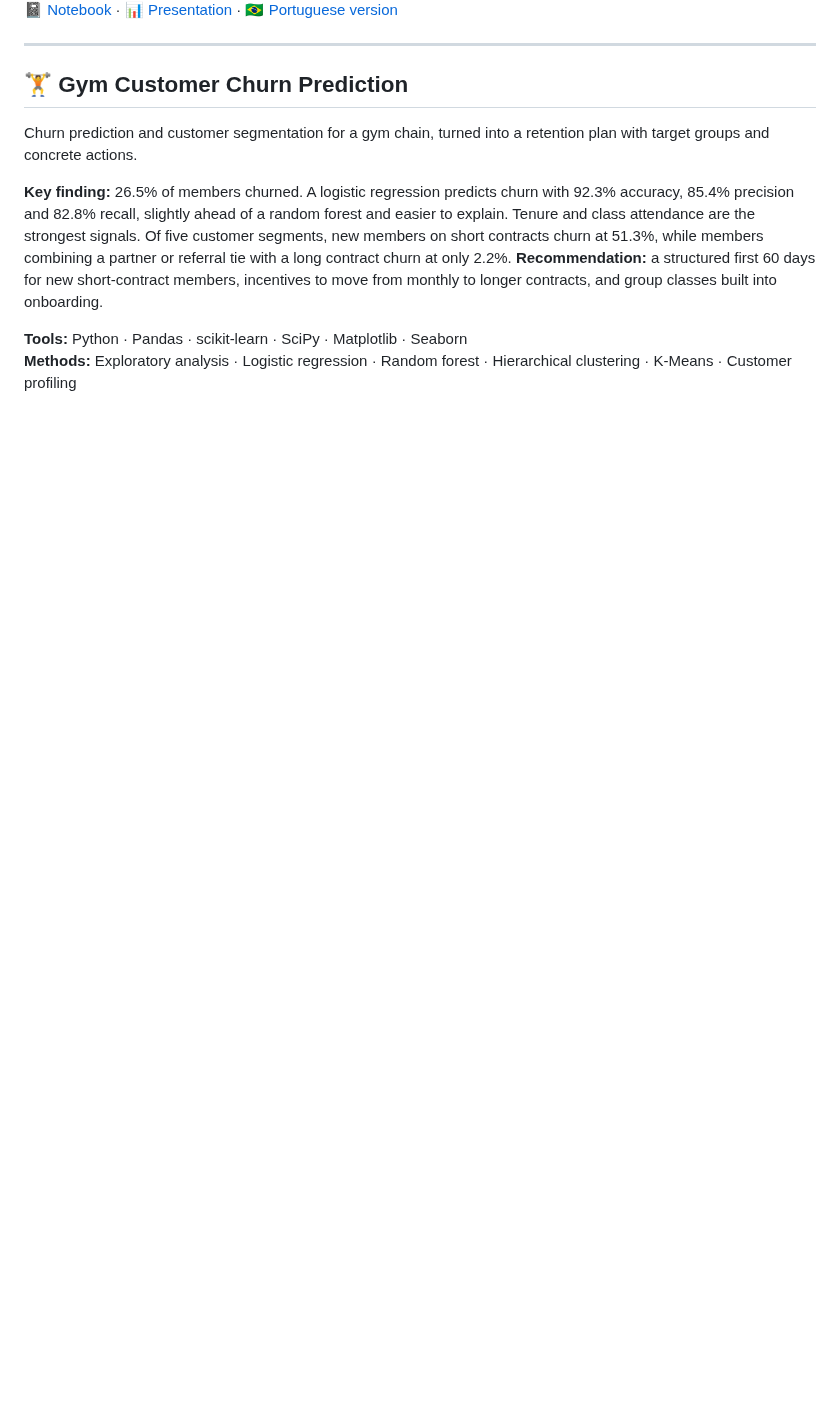
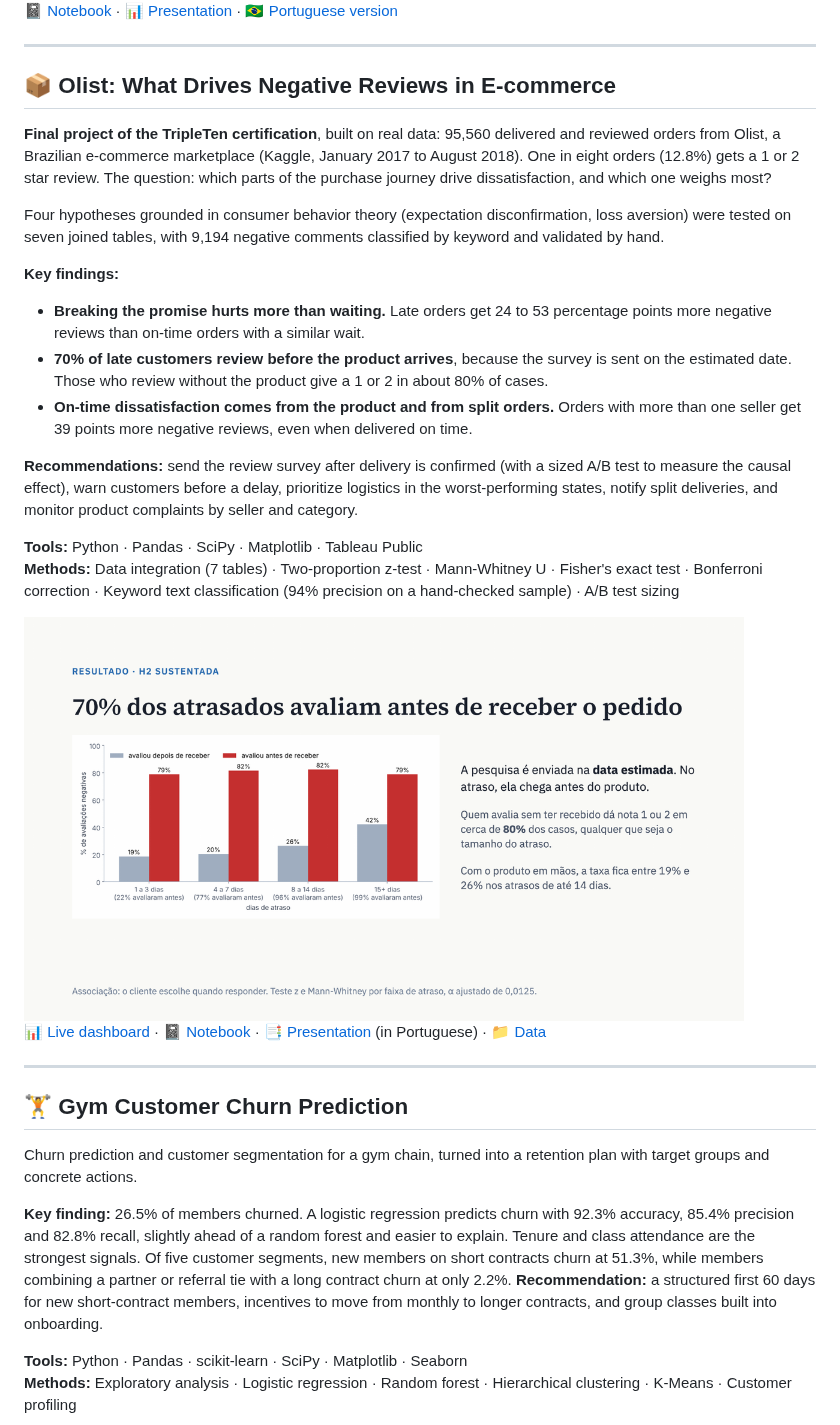
Before and after one commit to lucianajost/data_analytics_portfolio, a Markdown page: README.md, the part around one of its changes. Rendered like a GitHub page; pictures changed too: olist_customer_experience/images/cover.png (added); blank space fills up the shorter version.

```diff
--- a/README.md
+++ b/README.md
@@ -52,6 +53,28 @@ Marketing efficiency analysis for an entertainment ticketing platform: user beha
 <img src="yafisha_unit_economics/images/cover.png" alt="Cumulative ROMI by month since first purchase" width="720">
 
 📓 [Notebook](yafisha_unit_economics/yafisha_unit_economics_EN.ipynb) · 📊 [Presentation](yafisha_unit_economics/yafisha_unit_economics_deck_EN.pdf) · 🇧🇷 [Portuguese version](yafisha_unit_economics/pt/)
+
+---
+
+## 📦 Olist: What Drives Negative Reviews in E-commerce
+
+**Final project of the TripleTen certification**, built on real data: 95,560 delivered and reviewed orders from Olist, a Brazilian e-commerce marketplace (Kaggle, January 2017 to August 2018). One in eight orders (12.8%) gets a 1 or 2 star review. The question: which parts of the purchase journey drive dissatisfaction, and which one weighs most?
+
+Four hypotheses grounded in consumer behavior theory (expectation disconfirmation, loss aversion) were tested on seven joined tables, with 9,194 negative comments classified by keyword and validated by hand.
+
+**Key findings:**
+- **Breaking the promise hurts more than waiting.** Late orders get 24 to 53 percentage points more negative reviews than on-time orders with a similar wait.
+- **70% of late customers review before the product arrives**, because the survey is sent on the estimated date. Those who review without the product give a 1 or 2 in about 80% of cases.
+- **On-time dissatisfaction comes from the product and from split orders.** Orders with more than one seller get 39 points more negative reviews, even when delivered on time.
+
+**Recommendations:** send the review survey after delivery is confirmed (with a sized A/B test to measure the causal effect), warn customers before a delay, prioritize logistics in the worst-performing states, notify split deliveries, and monitor product complaints by seller and category.
+
+**Tools:** Python · Pandas · SciPy · Matplotlib · Tableau Public
+**Methods:** Data integration (7 tables) · Two-proportion z-test · Mann-Whitney U · Fisher's exact test · Bonferroni correction · Keyword text classification (94% precision on a hand-checked sample) · A/B test sizing
+
+<img src="olist_customer_experience/images/cover.png" alt="Negative review rate by days late, before and after receiving the order" width="720">
+
+📊 [Live dashboard](https://public.tableau.com/views/OlistExperinciadoclienteeavaliaonegativa/PainelOlist) · 📓 [Notebook](olist_customer_experience/pt/olist_customer_experience_PT.ipynb) · 📑 [Presentation](olist_customer_experience/pt/olist_customer_experience_deck_PT.pdf) (in Portuguese) · 📁 [Data](olist_customer_experience/pt/dados/)
 
 ---
 
```
Also changed, not shown: other parts of README.md (+3 -2 lines), olist_customer_experience/README.md (added, +23 -0 lines), 11 other files.
